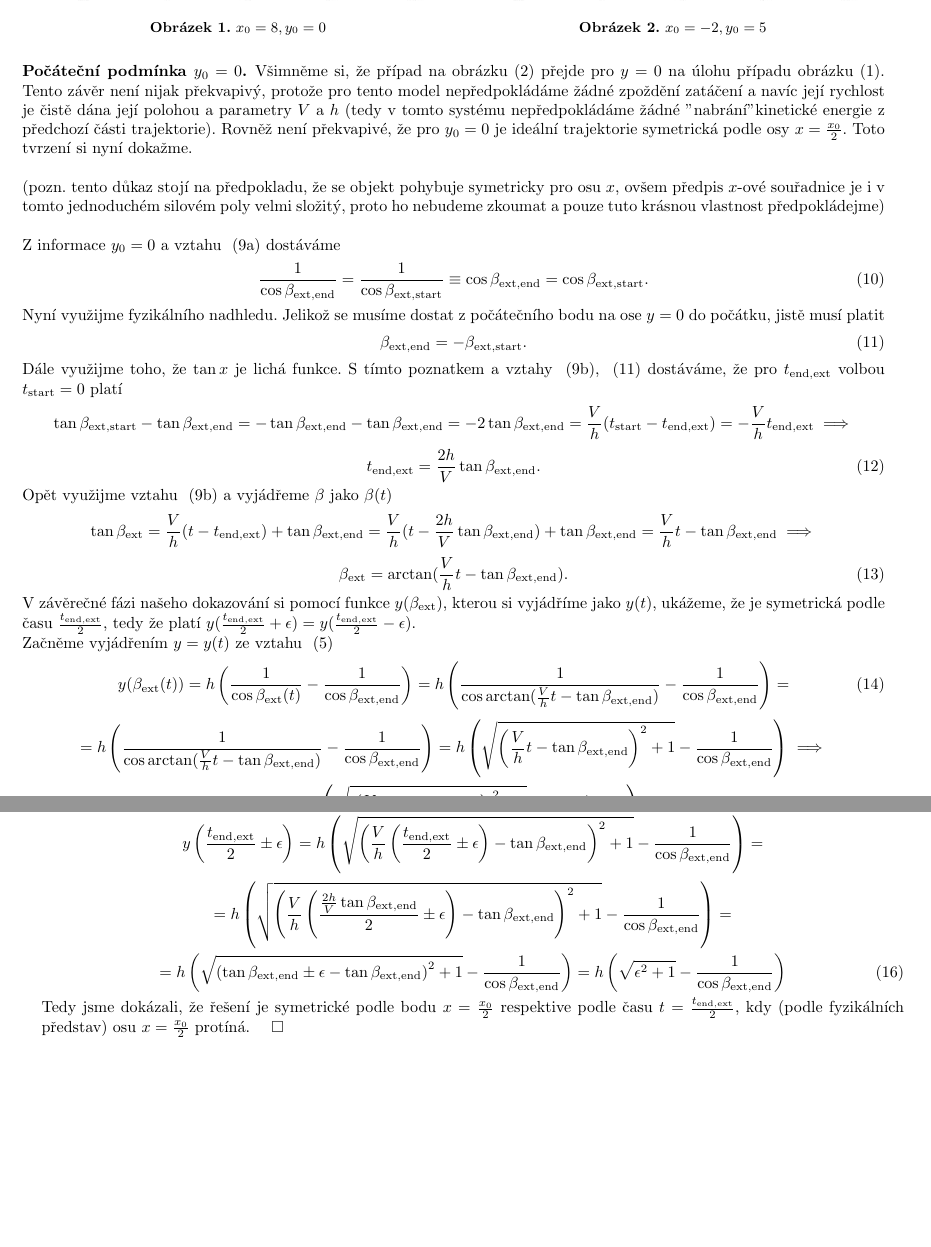
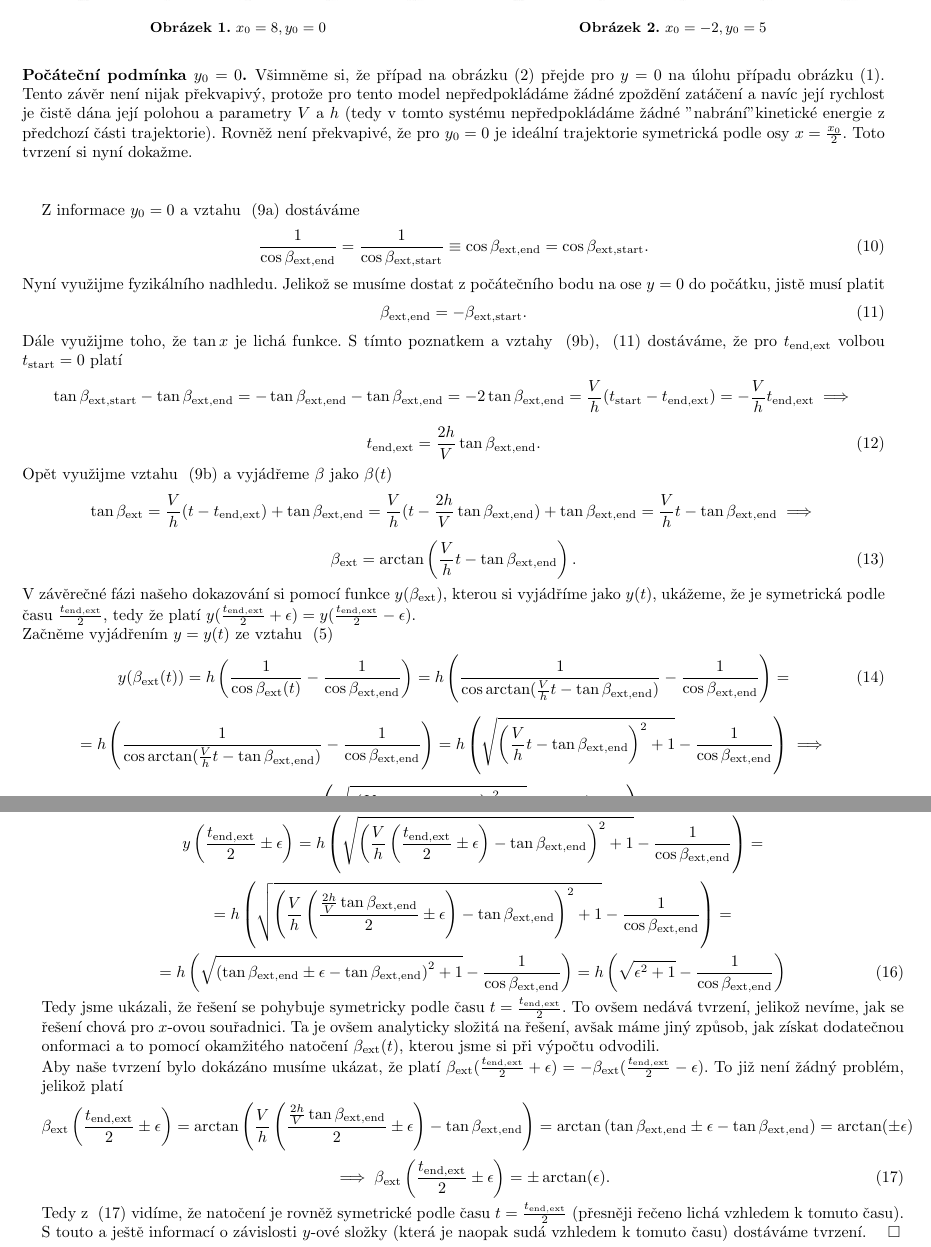
Before and after one commit to Jirkapucek/HeistUltimate, a LaTeX paper (latex/Vzducholoď.tex): two parts of pages 3 and 4 of 4, joined at a grey line, cut so that both start at the same text, the shorter picture padded with empty space. Compiled offline with pdfLaTeX.

Commit message:
Add files via upload

```diff
--- a/latex/Vzducholoď.tex
+++ b/latex/Vzducholoď.tex
@@ -294,8 +294,7 @@ Vykreslíme graf a blaženě pozorujeme, jak se nám to povedlo (viz obrázky).
 \subsection*{Počáteční podmínka $y_0=0$}
 Všimněme si, že případ na obrázku (2) přejde pro $y=0$ na úlohu případu obrázku (1). Tento závěr není nijak překvapivý, protože pro tento model nepředpokládáme žádné zpoždění zatáčení a navíc její rychlost je čistě dána její polohou a parametry $V$ a $h$ (tedy v tomto systému nepředpokládáme žádné "nabrání" kinetické energie z předchozí části trajektorie). Rovněž není překvapivé, že pro $y_0=0$ je ideální trajektorie symetrická podle osy $x=\frac{x_0}{2}$. Toto tvrzení si nyní dokažme.\\
 \\
-(pozn. tento důkaz stojí na předpokladu, že se objekt pohybuje symetricky pro osu $x$, ovšem předpis $x$-ové souřadnice je i v tomto jednoduchém silovém poly velmi složitý, proto ho nebudeme zkoumat a pouze tuto krásnou vlastnost předpokládejme)\\
-\\
+
 Z informace $y_0=0$ a vztahu ~\eqref{eq:70} dostáváme
 \begin{equation}
 	\label{eq:75}
@@ -321,7 +320,7 @@ Opět využijme vztahu ~\eqref{eq:71} a vyjádřeme $\beta$ jako $\beta (t)$
 \end{equation*}
 \begin{equation}
 	\label{eq:78}
-	\beta_\navext=\arctan(\frac{V}{h}t - \tan \beta_{\navext, \navend}).
+	\beta_\navext=\arctan\left( \frac{V}{h}t - \tan \beta_{\navext, \navend}\right) .
 \end{equation}
 V závěrečné fázi našeho dokazování si pomocí funkce $y(\beta_\navext)$, kterou si vyjádříme jako $y(t)$, ukážeme, že je symetrická podle času $\frac{t_{\navend, \navext}}{2}$, tedy že platí $y(\frac{t_{\navend, \navext}}{2}+\epsilon)=y(\frac{t_{\navend, \navext}}{2}-\epsilon)$.\\
 Začněme vyjádřením $y=y(t)$ ze vztahu ~\eqref{eq:65}
@@ -375,7 +374,7 @@ Ve výpočtu se nám objevila zajímavá identita $\cos \arctan$, pro kterou pla
 	\right)=
 \end{equation*}
 \begin{equation}
-	\label{eq:80}
+	\label{eq:81}
 	=h\left(
 	\sqrt{\left( \tan \beta_{\navext, \navend}\pm\epsilon -\tan \beta_{\navext, \navend}\right)^2 + 1 }
 	-
@@ -383,6 +382,17 @@ Ve výpočtu se nám objevila zajímavá identita $\cos \arctan$, pro kterou pla
 	\right)=h\left(\sqrt{\epsilon^2+1}-\frac{1}{\cos \beta_{\navext, \navend}}
 	\right)
 \end{equation}
-Tedy jsme dokázali, že řešení je symetrické podle bodu $x=\frac{x_0}{2}$ respektive podle času $t = \frac{ t_{\navend, \navext}}{2}$, kdy (podle fyzikálních představ) osu $x=\frac{x_0}{2}$ protíná. $\qed$
+Tedy jsme ukázali, že řešení se pohybuje symetricky podle času $t=\frac{ t_{\navend, \navext}}{2}$. To ovšem nedává tvrzení, jelikož nevíme, jak se řešení chová pro $x$-ovou souřadnici. Ta je ovšem analyticky složitá na řešení, avšak máme jiný způsob, jak získat dodatečnou onformaci a to pomocí okamžitého natočení $\beta_{\navext}(t)$, kterou jsme si při výpočtu odvodili.\\
+Aby naše tvrzení bylo dokázáno musíme ukázat, že platí $\beta_{\navext}(\frac{ t_{\navend, \navext}}{2}+\epsilon)=-\beta_{\navext}(\frac{ t_{\navend, \navext}}{2}-\epsilon)$. To již není žádný problém, jelikož platí
+\begin{equation*}
+	\beta_{\navext}\left( \frac{ t_{\navend, \navext}}{2}\pm\epsilon\right) =\arctan\left( \frac{V}{h}\left( \frac{ \frac{2h}{V}\tan\beta_{\navext, \navend}}{2}\pm\epsilon\right) - \tan \beta_{\navext, \navend}\right)
+	= \arctan\left( \tan \beta_{\navext, \navend}\pm\epsilon - \tan \beta_{\navext, \navend}\right)
+	=\arctan(\pm\epsilon)
+\end{equation*}
+\begin{equation}
+	\label{eq:82}
+	\implies \beta_{\navext}\left( \frac{ t_{\navend, \navext}}{2}\pm\epsilon\right) =\pm\arctan(\epsilon).
+\end{equation}
+Tedy z ~\eqref{eq:82} vidíme, že natočení je rovněž symetrické podle času $t=\frac{ t_{\navend, \navext}}{2}$ (přesněji řečeno lichá vzhledem k tomuto času). S touto a ještě informací o závislosti $y$-ové složky (která je naopak sudá vzhledem k tomuto času) dostáváme tvrzení. $\qed$
 
 \end{document}
```
Also changed, not shown: latex/Vzducholoď.pdf.
